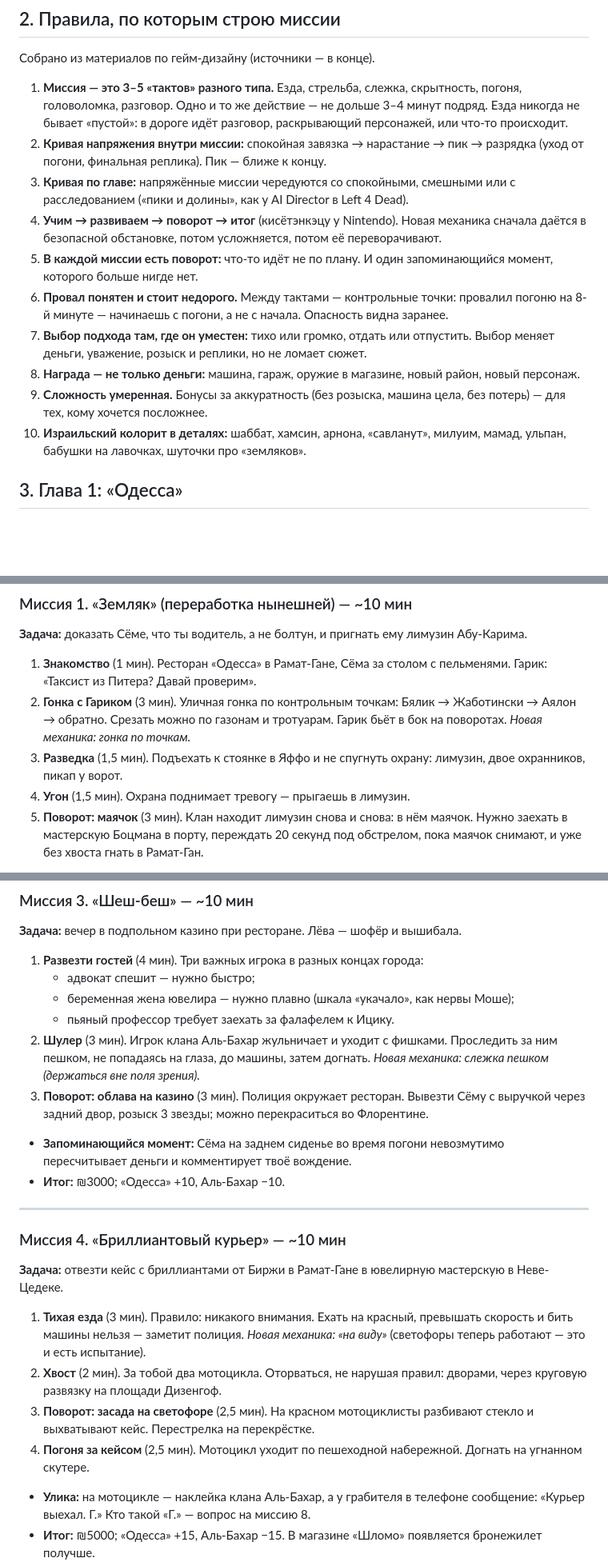
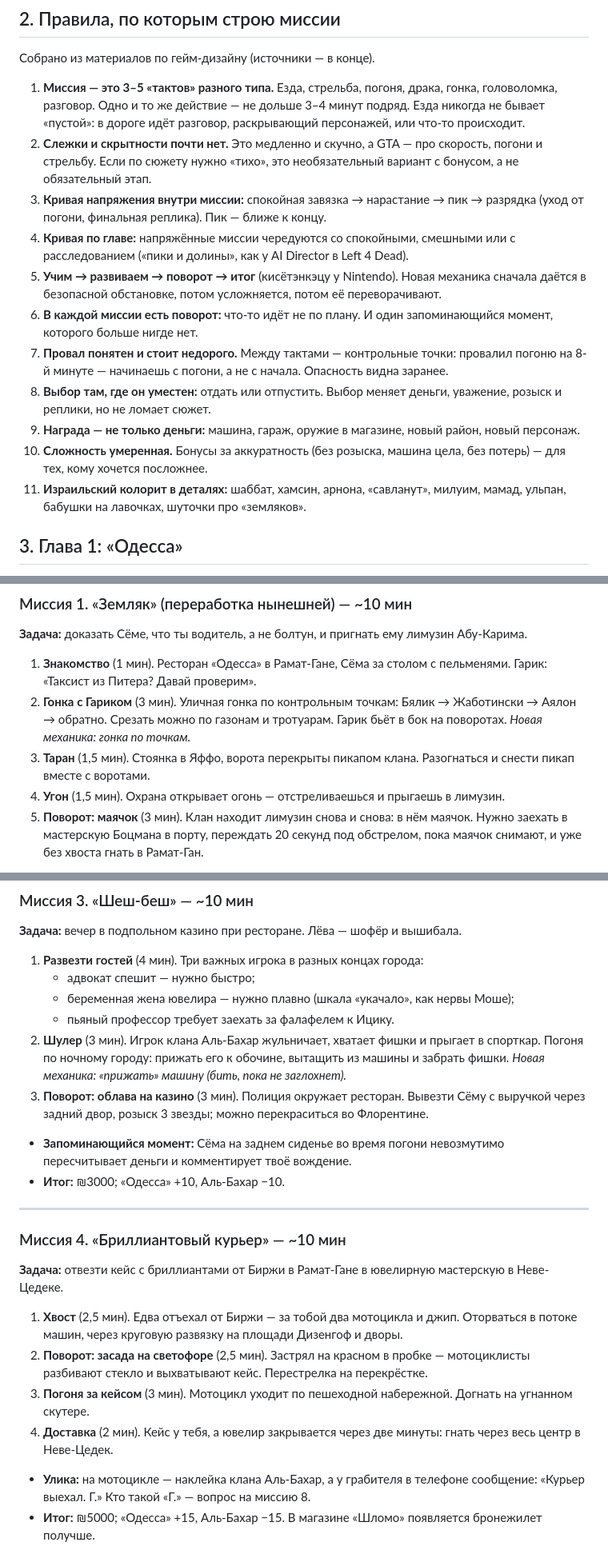
Before and after one commit to SergeiR72R/GTA-original-2027, a Markdown page: docs/PLAN_STORY_CH1.md, 3 parts joined by grey strips. Shown at 80% size. GitHub-like rendering; blank space fills up the shorter version.

Commit message:
План главы 1: убрал слежку и скрытность, больше погонь и стрельбы
Co-Authored-By: Claude Opus 5.5 <noreply@anthropic.com>
Claude-Session: https://claude.ai/code/session_01PPadoszZn793kuSFn4YNWp

```diff
--- a/docs/PLAN_STORY_CH1.md
+++ b/docs/PLAN_STORY_CH1.md
@@ -49,31 +49,34 @@
 
 Собрано из материалов по гейм-дизайну (источники — в конце).
 
-1. **Миссия — это 3–5 «тактов» разного типа.** Езда, стрельба, слежка,
-   скрытность, погоня, головоломка, разговор. Одно и то же действие —
+1. **Миссия — это 3–5 «тактов» разного типа.** Езда, стрельба, погоня,
+   драка, гонка, головоломка, разговор. Одно и то же действие —
    не дольше 3–4 минут подряд. Езда никогда не бывает «пустой»: в дороге
    идёт разговор, раскрывающий персонажей, или что-то происходит.
-2. **Кривая напряжения внутри миссии:** спокойная завязка → нарастание →
+2. **Слежки и скрытности почти нет.** Это медленно и скучно, а GTA — про
+   скорость, погони и стрельбу. Если по сюжету нужно «тихо», это
+   необязательный вариант с бонусом, а не обязательный этап.
+3. **Кривая напряжения внутри миссии:** спокойная завязка → нарастание →
    пик → разрядка (уход от погони, финальная реплика). Пик — ближе к концу.
-3. **Кривая по главе:** напряжённые миссии чередуются со спокойными,
+4. **Кривая по главе:** напряжённые миссии чередуются со спокойными,
    смешными или с расследованием («пики и долины», как у AI Director в
    Left 4 Dead).
-4. **Учим → развиваем → поворот → итог** (кисётэнкэцу у Nintendo).
+5. **Учим → развиваем → поворот → итог** (кисётэнкэцу у Nintendo).
    Новая механика сначала даётся в безопасной обстановке, потом
    усложняется, потом её переворачивают.
-5. **В каждой миссии есть поворот:** что-то идёт не по плану. И один
+6. **В каждой миссии есть поворот:** что-то идёт не по плану. И один
    запоминающийся момент, которого больше нигде нет.
-6. **Провал понятен и стоит недорого.** Между тактами — контрольные точки:
+7. **Провал понятен и стоит недорого.** Между тактами — контрольные точки:
    провалил погоню на 8-й минуте — начинаешь с погони, а не с начала.
    Опасность видна заранее.
-7. **Выбор подхода там, где он уместен:** тихо или громко, отдать или
+8. **Выбор там, где он уместен:** отдать или
    отпустить. Выбор меняет деньги, уважение, розыск и реплики, но не ломает
    сюжет.
-8. **Награда — не только деньги:** машина, гараж, оружие в магазине,
+9. **Награда — не только деньги:** машина, гараж, оружие в магазине,
    новый район, новый персонаж.
-9. **Сложность умеренная.** Бонусы за аккуратность (без розыска, машина
+10. **Сложность умеренная.** Бонусы за аккуратность (без розыска, машина
    цела, без потерь) — для тех, кому хочется посложнее.
-10. **Израильский колорит в деталях:** шаббат, хамсин, арнона, «савланут»,
+11. **Израильский колорит в деталях:** шаббат, хамсин, арнона, «савланут»,
     милуим, мамад, ульпан, бабушки на лавочках, шуточки про «земляков».
 
 ## 3. Глава 1: «Одесса»
@@ -117,9 +120,10 @@
 2. **Гонка с Гариком** (3 мин). Уличная гонка по контрольным точкам: Бялик →
    Жаботински → Аялон → обратно. Срезать можно по газонам и тротуарам.
    Гарик бьёт в бок на поворотах. *Новая механика: гонка по точкам.*
-3. **Разведка** (1,5 мин). Подъехать к стоянке в Яффо и не спугнуть охрану:
-   лимузин, двое охранников, пикап у ворот.
-4. **Угон** (1,5 мин). Охрана поднимает тревогу — прыгаешь в лимузин.
+3. **Таран** (1,5 мин). Стоянка в Яффо, ворота перекрыты пикапом клана.
+   Разогнаться и снести пикап вместе с воротами.
+4. **Угон** (1,5 мин). Охрана открывает огонь — отстреливаешься и
+   прыгаешь в лимузин.
 5. **Поворот: маячок** (3 мин). Клан находит лимузин снова и снова: в нём
    маячок. Нужно заехать в мастерскую Боцмана в порту, переждать 20 секунд
    под обстрелом, пока маячок снимают, и уже без хвоста гнать в Рамат-Ган.
@@ -163,9 +167,10 @@
    * беременная жена ювелира — нужно плавно (шкала «укачало», как нервы
      Моше);
    * пьяный профессор требует заехать за фалафелем к Ицику.
-2. **Шулер** (3 мин). Игрок клана Аль-Бахар жульничает и уходит с фишками.
-   Проследить за ним пешком, не попадаясь на глаза, до машины, затем
-   догнать. *Новая механика: слежка пешком (держаться вне поля зрения).*
+2. **Шулер** (3 мин). Игрок клана Аль-Бахар жульничает, хватает фишки и
+   прыгает в спорткар. Погоня по ночному городу: прижать его к обочине,
+   вытащить из машины и забрать фишки. *Новая механика: «прижать» машину
+   (бить, пока не заглохнет).*
 3. **Поворот: облава на казино** (3 мин). Полиция окружает ресторан. Вывезти
    Сёму с выручкой через задний двор, розыск 3 звезды; можно перекраситься
    во Флорентине.
@@ -181,16 +186,16 @@
 **Задача:** отвезти кейс с бриллиантами от Биржи в Рамат-Гане в
 ювелирную мастерскую в Неве-Цедеке.
 
-1. **Тихая езда** (3 мин). Правило: никакого внимания. Ехать на красный,
-   превышать скорость и бить машины нельзя — заметит полиция.
-   *Новая механика: «на виду»* (светофоры теперь работают — это и есть
-   испытание).
-2. **Хвост** (2 мин). За тобой два мотоцикла. Оторваться, не нарушая
-   правил: дворами, через круговую развязку на площади Дизенгоф.
-3. **Поворот: засада на светофоре** (2,5 мин). На красном мотоциклисты
-   разбивают стекло и выхватывают кейс. Перестрелка на перекрёстке.
-4. **Погоня за кейсом** (2,5 мин). Мотоцикл уходит по пешеходной набережной.
+1. **Хвост** (2,5 мин). Едва отъехал от Биржи — за тобой два мотоцикла и
+   джип. Оторваться в потоке машин, через круговую развязку на площади
+   Дизенгоф и дворы.
+2. **Поворот: засада на светофоре** (2,5 мин). Застрял на красном в
+   пробке — мотоциклисты разбивают стекло и выхватывают кейс. Перестрелка
+   на перекрёстке.
+3. **Погоня за кейсом** (3 мин). Мотоцикл уходит по пешеходной набережной.
    Догнать на угнанном скутере.
+4. **Доставка** (2 мин). Кейс у тебя, а ювелир закрывается через две
+   минуты: гнать через весь центр в Неве-Цедек.
 
 * **Улика:** на мотоцикле — наклейка клана Аль-Бахар, а у грабителя в
   телефоне сообщение: «Курьер выехал. Г.» Кто такой «Г.» — вопрос на
```
Also changed, not shown: other parts of docs/PLAN_STORY_CH1.md (+10 -11 lines).
